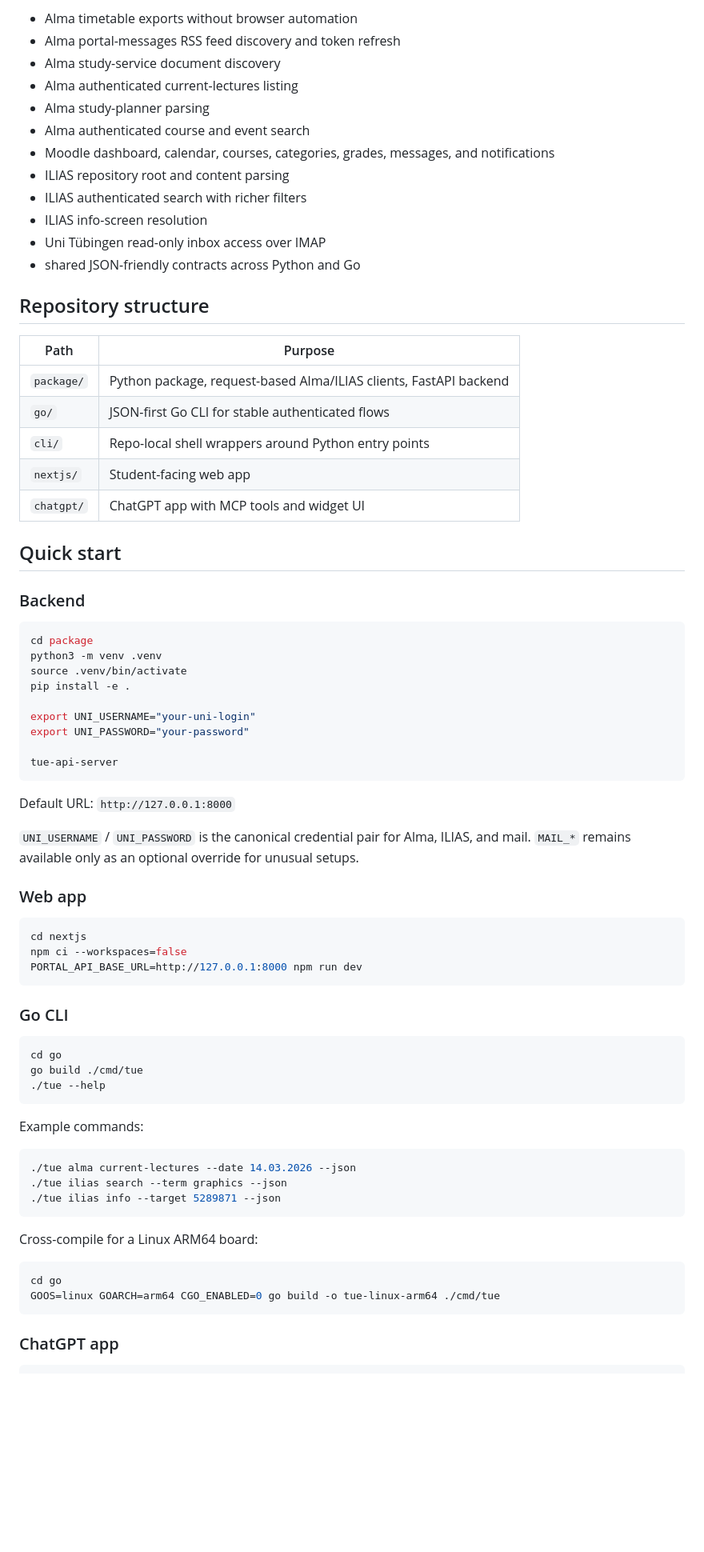
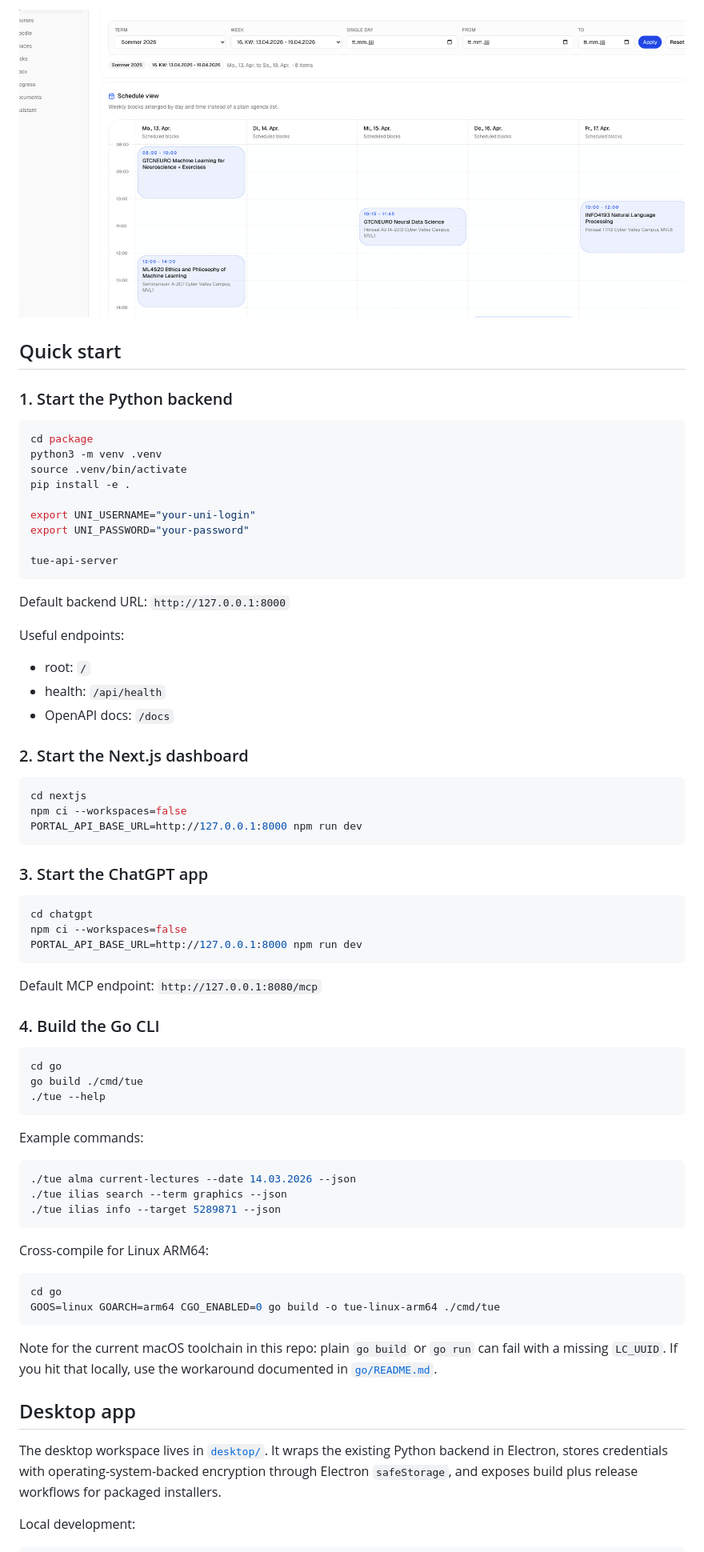
Before and after one commit to SebastianBoehler/tue-api-wrapper, a Markdown page: README.md, the part around one of its changes. Shown at 80% size. Drawn GitHub-style; blank space fills up the shorter version.

````diff
--- a/README.md
+++ b/README.md
@@ -42,29 +106,8 @@ University systems often expose useful workflows only through brittle browser fl
-- Alma timetable exports without browser automation
-- Alma portal-messages RSS feed discovery and token refresh
-- Alma study-service document discovery
-- Alma authenticated current-lectures listing
-- Alma study-planner parsing
-- Alma authenticated course and event search
-- Moodle dashboard, calendar, courses, categories, grades, messages, and notifications
-- ILIAS repository root and content parsing
-- ILIAS authenticated search with richer filters
-- ILIAS info-screen resolution
-- Uni Tübingen read-only inbox access over IMAP
-- shared JSON-friendly contracts across Python and Go
-
-## Repository structure
-
-| Path | Purpose |
-| --- | --- |
-| `package/` | Python package, request-based Alma/ILIAS clients, FastAPI backend |
-| `go/` | JSON-first Go CLI for stable authenticated flows |
-| `cli/` | Repo-local shell wrappers around Python entry points |
-| `nextjs/` | Student-facing web app |
-| `chatgpt/` | ChatGPT app with MCP tools and widget UI |
+![Agenda timetable](./docs/assets/previews/agenda-timetable-grid-preview.png)
 
 ## Quick start
 
-### Backend
+### 1. Start the Python backend
 
 ```bash
 cd package
@@ -78,11 +121,15 @@ export UNI_PASSWORD="your-password"
 tue-api-server
 ```
 
-Default URL: `http://127.0.0.1:8000`
+Default backend URL: `http://127.0.0.1:8000`
 
-`UNI_USERNAME` / `UNI_PASSWORD` is the canonical credential pair for Alma, ILIAS, and mail. `MAIL_*` remains available only as an optional override for unusual setups.
+Useful endpoints:
 
-### Web app
+- root: `/`
+- health: `/api/health`
+- OpenAPI docs: `/docs`
+
+### 2. Start the Next.js dashboard
 
 ```bash
 cd nextjs
@@ -90,7 +137,17 @@ npm ci --workspaces=false
 PORTAL_API_BASE_URL=http://127.0.0.1:8000 npm run dev
 ```
 
-### Go CLI
+### 3. Start the ChatGPT app
+
+```bash
+cd chatgpt
+npm ci --workspaces=false
+PORTAL_API_BASE_URL=http://127.0.0.1:8000 npm run dev
+```
+
+Default MCP endpoint: `http://127.0.0.1:8080/mcp`
+
+### 4. Build the Go CLI
 
 ```bash
 cd go
@@ -106,13 +163,19 @@ Example commands:
 ./tue ilias info --target 5289871 --json
 ```
 
-Cross-compile for a Linux ARM64 board:
+Cross-compile for Linux ARM64:
 
 ```bash
 cd go
 GOOS=linux GOARCH=arm64 CGO_ENABLED=0 go build -o tue-linux-arm64 ./cmd/tue
 ```
 
-### ChatGPT app
+Note for the current macOS toolchain in this repo: plain `go build` or `go run` can fail with a missing `LC_UUID`. If you hit that locally, use the workaround documented in [`go/README.md`](./go/README.md).
+
+## Desktop app
+
+The desktop workspace lives in [`desktop/`](./desktop/). It wraps the existing Python backend in Electron, stores credentials with operating-system-backed encryption through Electron `safeStorage`, and exposes build plus release workflows for packaged installers.
+
+Local development:
 
 ```bash
````
Also changed, not shown: other parts of README.md (+186 -83 lines), desktop/README.md (added, +68 -0 lines).
